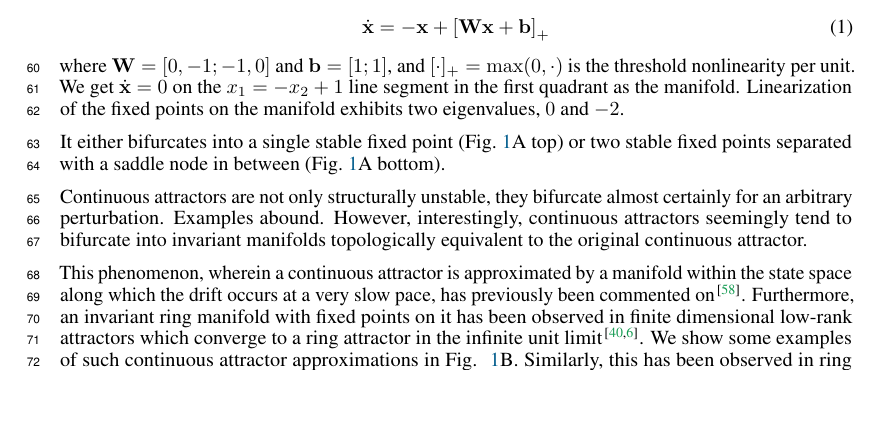
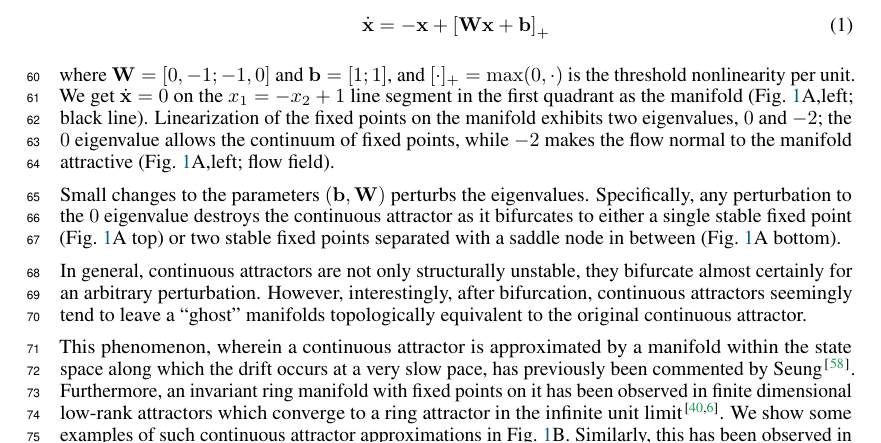
Before and after one commit to Asagodi/topological_diversity, a LaTeX paper (Stability/NeurIPS2024/neurips_2024.tex): part of page 2 of 28, cut so that both start at the same text, the shorter picture padded with empty space. Compiled offline with pdfLaTeX.

Commit message:
more editing

```diff
--- a/Stability/NeurIPS2024/neurips_2024.tex
+++ b/Stability/NeurIPS2024/neurips_2024.tex
@@ -213,13 +213,17 @@ where $\vW = [0, -1; -1, 0]$ and $\vb = [1; 1]$, and $[\cdot]_{+} = \max(0,\cdot
 %In discrete time, this corresponds to a ReLU RNN (see Sec.~\ref{sec:rnn:integration}).
 %The non-trivial activity of this network is limited to the (non-negative) first quadrant.
 %The second kind of continuous attractor is created through negative feedback.
-We get $\dot{\vx} = 0$ on the $x_1 = -x_2 + 1$ line segment in the first quadrant as the manifold.
+We get $\dot{\vx} = 0$ on the $x_1 = -x_2 + 1$ line segment in the first quadrant as the manifold (Fig.~\ref{fig:lara_bifurcations}A,left; black line).
 %We refer to it as the \emph{bounded line attractor} (BLA).
-Linearization of the fixed points on the manifold exhibits two eigenvalues, $0$ and $-2$.
+Linearization of the fixed points on the manifold exhibits two eigenvalues, $0$ and $-2$;
+the $0$ eigenvalue allows the continuum of fixed points, while $-2$ makes the flow normal to the manifold attractive (Fig.~\ref{fig:lara_bifurcations}A,left; flow field).
+
+Small changes to the parameters $(\vb,\vW)$ perturbs the eigenvalues.
+Specifically, any perturbation to the $0$ eigenvalue destroys the continuous attractor as it bifurcates to either
+a single stable fixed point (Fig.~\ref{fig:lara_bifurcations}A top) or two stable fixed points separated with a saddle node in between (Fig.~\ref{fig:lara_bifurcations}A bottom).
 
 %and perturbations cause the null eigenvalue to be non-zero and the line attractor disappears.
 %However, surprisingly, the bifurcations are qualitatively different.
-It either bifurcates into a single stable fixed point (Fig.~\ref{fig:lara_bifurcations}A top) or two stable fixed points separated with a saddle node in between (Fig.~\ref{fig:lara_bifurcations}A bottom).
 %Neither of these two cases show a divergent flow, but rather consists of one or two basins of attraction.
 %It implies only vanishing gradients for this system and \textbf{exploding gradients will not be present for an arbitrarily long time}.
 
@@ -237,9 +241,9 @@ It either bifurcates into a single stable fixed point (Fig.~\ref{fig:lara_bifurc
 
 % The Computation through Dynamics (CTD) framework assumes that the brain processes sensory information and generates behavior through neural dynamics, including representations of continuous-valued variables like space and direction~\cite{vyas2020}.
 
-Continuous attractors are not only structurally unstable, they bifurcate almost certainly for an arbitrary perturbation.
-Examples abound.
-However, interestingly, continuous attractors seemingly tend to bifurcate into invariant manifolds topologically equivalent to the original continuous attractor.
+In general, continuous attractors are not only structurally unstable, they bifurcate almost certainly for an arbitrary perturbation.
+%Examples abound.
+However, interestingly, after bifurcation, continuous attractors seemingly tend to leave a ``ghost'' manifolds topologically equivalent to the original continuous attractor.
 
 
 %When $d=2$ and $F(\cdot)= \max(0,\cdot)$ is the threshold nonlinearity, we can build a line continuous attractor as follows.
@@ -253,11 +257,11 @@ However, interestingly, continuous attractors seemingly tend to bifurcate into i
 %
 
 %any slight imperfections cause slow drift along the line This sort of approximate continuous attract or is what is found in real networks, including those trained by the learning
-This phenomenon, wherein a continuous attractor is approximated by a manifold within the state space along which the drift occurs at a very slow pace, has previously been commented on \citep{seung1997learning}.
+This phenomenon, wherein a continuous attractor is approximated by a manifold within the state space along which the drift occurs at a very slow pace, has previously been commented by \citet{seung1997learning}.
 %``a manifold of stable fixed points'' \citep{Seung2000}.
-Furthermore, an invariant ring manifold with fixed points on it has been observed in finite dimensional low-rank attractors which converge to a ring attractor in the infinite unit limit \citep{mastrogiuseppe2018, beiran2021}.
-We show some examples of such continuous attractor approximations in Fig.~ \ref{fig:lara_bifurcations}B.
-Similarly, this has been observed in ring attractors with a finite number of units \citep{Noorman2022}, see also Fig.\ref{fig:bio_rings}A.
+Furthermore, an invariant ring manifold with fixed points on it has been observed in finite dimensional low-rank attractors which converge to a ring attractor in the infinite unit limit~\citep{mastrogiuseppe2018,beiran2021}.
+We show some examples of such continuous attractor approximations in Fig.~\ref{fig:lara_bifurcations}B.
+Similarly, this has been observed in ring attractors with a finite number of units \citep{Noorman2022}, see also Fig.~\ref{fig:bio_rings}A.
 
 
 
```
